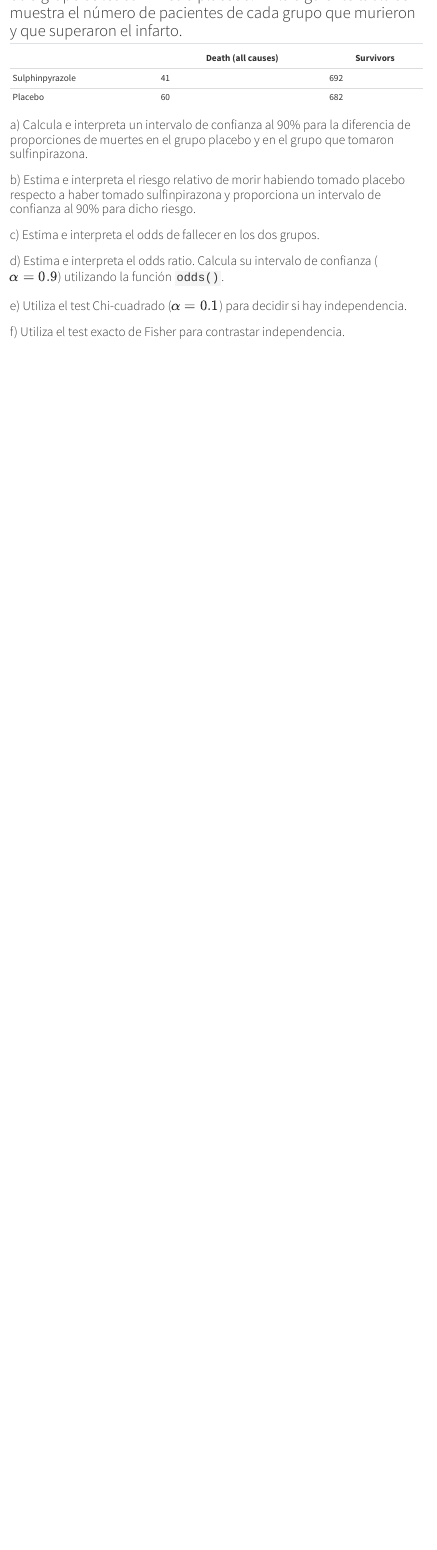
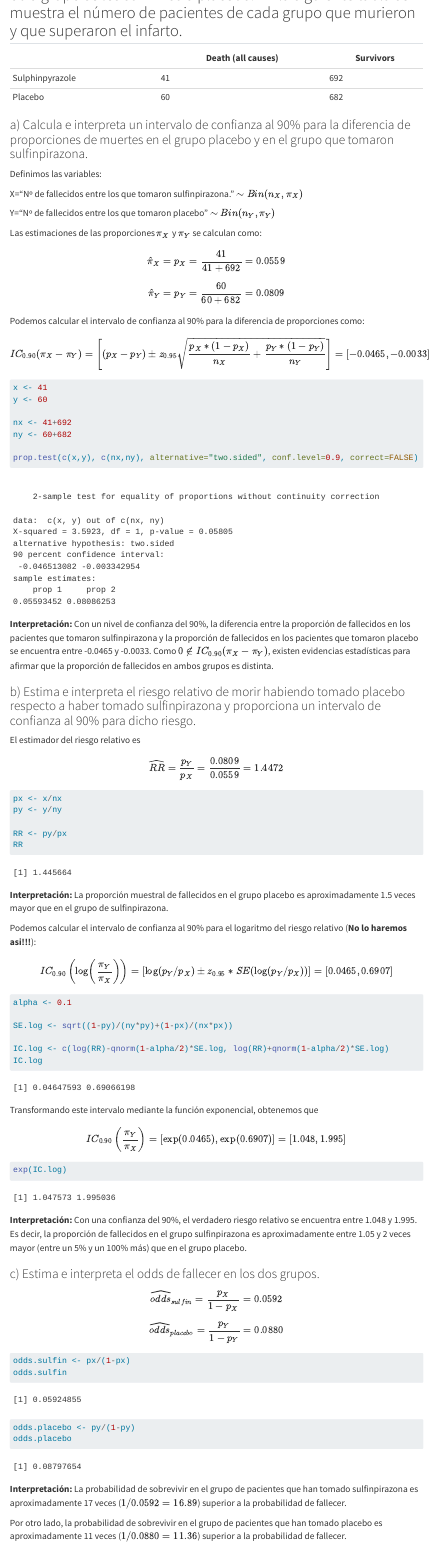
Before and after one commit to aritz-adin/BIOEST_2026-27, a Quarto document (Practica5.qmd): the page in a window 1100 px wide, from 400 px down. Rendered offline with R 4.5, knitr and Pandoc in place of Quarto, with nearby package versions; menus at the side of the page are left out.

Commit message:
P5: soluciones

````diff
--- a/Practica5.qmd
+++ b/Practica5.qmd
@@ -25,84 +25,84 @@ options(width=1000)
 
 ### a) Calcula e interpreta un intervalo de confianza al 90% para la diferencia de proporciones de muertes en el grupo placebo y en el grupo que tomaron sulfinpirazona.
 
-<!-- Definimos las variables: -->
+Definimos las variables:
 
-<!-- X="Nº de fallecidos entre los que tomaron sulfinpirazona." $\sim Bin(n_X,\pi_X)$ -->
+X="Nº de fallecidos entre los que tomaron sulfinpirazona." $\sim Bin(n_X,\pi_X)$
 
-<!-- Y="Nº de fallecidos entre los que tomaron placebo" $\sim Bin(n_Y,\pi_Y)$ -->
+Y="Nº de fallecidos entre los que tomaron placebo" $\sim Bin(n_Y,\pi_Y)$
 
-<!-- Las estimaciones de las proporciones $\pi_X$ y $\pi_Y$ se calculan como: -->
+Las estimaciones de las proporciones $\pi_X$ y $\pi_Y$ se calculan como:
 
-<!-- $$\hat{\pi}_X=p_X=\dfrac{41}{41+692}=0.0559$$ -->
+$$\hat{\pi}_X=p_X=\dfrac{41}{41+692}=0.0559$$
 
-<!-- $$\hat{\pi}_Y=p_Y=\dfrac{60}{60+682}=0.0809$$ Podemos calcular el intervalo de confianza al 90% para la diferencia de proporciones como: -->
+$$\hat{\pi}_Y=p_Y=\dfrac{60}{60+682}=0.0809$$ Podemos calcular el intervalo de confianza al 90% para la diferencia de proporciones como:
 
-<!-- $$IC_{0.90}(\pi_X-\pi_Y) = \left[(p_X-p_Y) \pm z_{0.95} \sqrt{\frac{p_X*(1-p_X)}{n_X}+\frac{p_Y*(1-p_Y)}{n_Y}} \right] = [-0.0465, -0.0033]$$ -->
+$$IC_{0.90}(\pi_X-\pi_Y) = \left[(p_X-p_Y) \pm z_{0.95} \sqrt{\frac{p_X*(1-p_X)}{n_X}+\frac{p_Y*(1-p_Y)}{n_Y}} \right] = [-0.0465, -0.0033]$$
 
-<!-- ```{r, include=TRUE} -->
-<!-- x <- 41 -->
-<!-- y <- 60 -->
+```{r, include=TRUE}
+x <- 41
+y <- 60
 
-<!-- nx <- 41+692 -->
-<!-- ny <- 60+682 -->
+nx <- 41+692
+ny <- 60+682
 
-<!-- prop.test(c(x,y), c(nx,ny), alternative="two.sided", conf.level=0.9, correct=FALSE) -->
-<!-- ``` -->
+prop.test(c(x,y), c(nx,ny), alternative="two.sided", conf.level=0.9, correct=FALSE)
+```
 
-<!-- **Interpretación:** Con un nivel de confianza del 90%, la diferencia entre la proporción de fallecidos en los pacientes que tomaron sulfinpirazona y la proporción de fallecidos en los pacientes que tomaron placebo se encuentra entre -0.0465 y -0.0033. Como $0 \notin IC_{0.90}(\pi_X-\pi_Y)$, existen evidencias estadísticas para afirmar que la proporción de fallecidos en ambos grupos es distinta. -->
+**Interpretación:** Con un nivel de confianza del 90%, la diferencia entre la proporción de fallecidos en los pacientes que tomaron sulfinpirazona y la proporción de fallecidos en los pacientes que tomaron placebo se encuentra entre -0.0465 y -0.0033. Como $0 \notin IC_{0.90}(\pi_X-\pi_Y)$, existen evidencias estadísticas para afirmar que la proporción de fallecidos en ambos grupos es distinta.
 
 ### b) Estima e interpreta el riesgo relativo de morir habiendo tomado placebo respecto a haber tomado sulfinpirazona y proporciona un intervalo de confianza al 90% para dicho riesgo.
 
-<!-- El estimador del riesgo relativo es -->
+El estimador del riesgo relativo es
 
-<!-- $$\widehat{RR}=\frac{p_Y}{p_X}=\frac{0.0809}{0.0559}=1.4472$$ -->
+$$\widehat{RR}=\frac{p_Y}{p_X}=\frac{0.0809}{0.0559}=1.4472$$
 
-<!-- ```{r, include=TRUE} -->
-<!-- px <- x/nx -->
-<!-- py <- y/ny -->
+```{r, include=TRUE}
+px <- x/nx
+py <- y/ny
 
-<!-- RR <- py/px -->
-<!-- RR -->
-<!-- ``` -->
+RR <- py/px
+RR
+```
 
-<!-- **Interpretación:** La proporción muestral de fallecidos en el grupo placebo es aproximadamente 1.5 veces mayor que en el grupo de sulfinpirazona. -->
+**Interpretación:** La proporción muestral de fallecidos en el grupo placebo es aproximadamente 1.5 veces mayor que en el grupo de sulfinpirazona.
 
-<!-- Podemos calcular el intervalo de confianza al 90% para el logaritmo del riesgo relativo (**NOTA: no lo haremos asi**): -->
+Podemos calcular el intervalo de confianza al 90% para el logaritmo del riesgo relativo (**No lo haremos asi!!!**):
 
-<!-- $$IC_{0.90}\left(\log \left(\frac{\pi_Y}{\pi_X} \right) \right) = \left[\log(p_Y/p_X) \pm z_{0.95}*SE(\log(p_Y/p_X)) \right] = [0.0465, 0.6907]$$ -->
+$$IC_{0.90}\left(\log \left(\frac{\pi_Y}{\pi_X} \right) \right) = \left[\log(p_Y/p_X) \pm z_{0.95}*SE(\log(p_Y/p_X)) \right] = [0.0465, 0.6907]$$
 
-<!-- ```{r, include=TRUE} -->
-<!-- alpha <- 0.1 -->
+```{r, include=TRUE}
+alpha <- 0.1
 
-<!-- SE.log <- sqrt((1-py)/(ny*py)+(1-px)/(nx*px)) -->
+SE.log <- sqrt((1-py)/(ny*py)+(1-px)/(nx*px))
 
-<!-- IC.log <- c(log(RR)-qnorm(1-alpha/2)*SE.log, log(RR)+qnorm(1-alpha/2)*SE.log) -->
-<!-- IC.log -->
-<!-- ``` -->
+IC.log <- c(log(RR)-qnorm(1-alpha/2)*SE.log, log(RR)+qnorm(1-alpha/2)*SE.log)
+IC.log
+```
 
-<!-- Transformando este intervalo mediante la función exponencial, obtenemos que $IC_{0.90}\left(\frac{\pi_Y}{\pi_X}\right) = [\exp(0.0465), \exp(0.6907)]=[1.048, 1.995]$. -->
+Transformando este intervalo mediante la función exponencial, obtenemos que $$IC_{0.90}\left(\frac{\pi_Y}{\pi_X}\right) = [\exp(0.0465), \exp(0.6907)]=[1.048, 1.995]$$
 
-<!-- ```{r, include=TRUE} -->
-<!-- exp(IC.log) -->
-<!-- ``` -->
+```{r, include=TRUE}
+exp(IC.log)
+```
 
-<!-- **Interpretación:** Con una confianza del 90%, el riesgo relativo se encuentra entre 1.048 y 1.995. Es decir, la proporción de fallecidos es aproximadamente entre 1.05 y 2 veces mayor en el grupo placebo. -->
+**Interpretación:** Con una confianza del 90%, el verdadero riesgo relativo se encuentra entre 1.048 y 1.995. Es decir, la proporción de fallecidos en el grupo sulfinpirazona es aproximadamente entre 1.05 y 2 veces mayor (entre un 5\% y un 100\% más) que en el grupo placebo.
 
 ### c) Estima e interpreta el odds de fallecer en los dos grupos.
 
-<!-- $$\widehat{odds}_{sulfin}=\frac{p_X}{1-p_X}=0.0592$$ $$\widehat{odds}_{placebo}=\frac{p_Y}{1-p_Y}=0.0880$$ -->
+$$\widehat{odds}_{sulfin}=\frac{p_X}{1-p_X}=0.0592$$ $$\widehat{odds}_{placebo}=\frac{p_Y}{1-p_Y}=0.0880$$
 
-<!-- ```{r, include=TRUE} -->
-<!-- odds.sulfin <- px/(1-px) -->
-<!-- odds.sulfin -->
+```{r, include=TRUE}
+odds.sulfin <- px/(1-px)
+odds.sulfin
 
-<!-- odds.placebo <- py/(1-py) -->
-<!-- odds.placebo -->
-<!-- ``` -->
+odds.placebo <- py/(1-py)
+odds.placebo
+```
 
-<!-- **Interpretación:** La probabilidad de sobrevivir en el grupo de pacientes que han tomado sulfinpirazona es aproximadamente 17 veces ($1/0.0592=16.89$) superior a la probabilidad de fallecer. -->
+**Interpretación:** La probabilidad de sobrevivir en el grupo de pacientes que han tomado sulfinpirazona es aproximadamente 17 veces ($1/0.0592=16.89$) superior a la probabilidad de fallecer.
 
-<!-- Por otro lado, la probabilidad de sobrevivir en el grupo de pacientes que han tomado placebo es aproximadamente 11 veces ($1/0.0880=11.36$) superior a la probabilidad de fallecer fallecer. -->
+Por otro lado, la probabilidad de sobrevivir en el grupo de pacientes que han tomado placebo es aproximadamente 11 veces ($1/0.0880=11.36$) superior a la probabilidad de fallecer.
 
 ### d) Estima e interpreta el odds ratio. Calcula su intervalo de confianza ($\alpha=0.9$) utilizando la función `odds()`.
 
````
Also changed, not shown: docs/search.json, Practica5.qmd (54 more changed lines), 15 other files.
